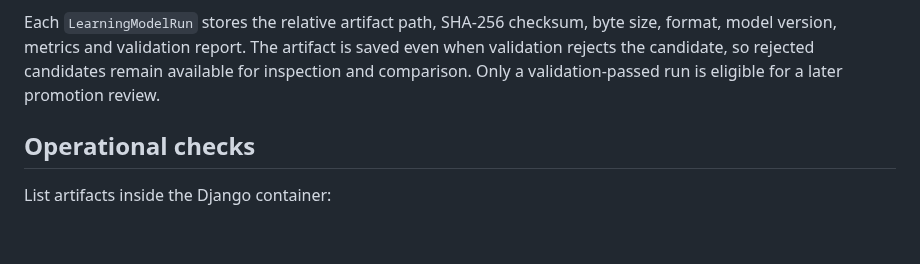
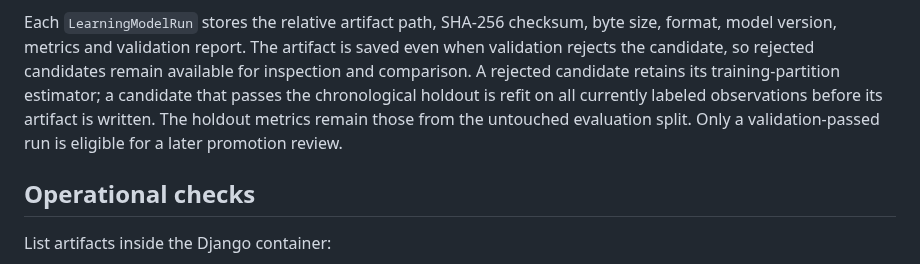
Before and after one commit to amiradmin/ramon-ai-trader, a Markdown page: docs/learning-model-artifacts.md, the part around the change. Rendered like a GitHub page; blank space fills up the shorter version.

Commit message:
Document final refit behavior for validated model candidates

```diff
--- a/docs/learning-model-artifacts.md
+++ b/docs/learning-model-artifacts.md
@@ -31,8 +31,11 @@ intentionally want to delete model artifacts.
 Each `LearningModelRun` stores the relative artifact path, SHA-256 checksum,
 byte size, format, model version, metrics and validation report. The artifact
 is saved even when validation rejects the candidate, so rejected candidates
-remain available for inspection and comparison. Only a validation-passed run
-is eligible for a later promotion review.
+remain available for inspection and comparison. A rejected candidate retains
+its training-partition estimator; a candidate that passes the chronological
+holdout is refit on all currently labeled observations before its artifact is
+written. The holdout metrics remain those from the untouched evaluation split.
+Only a validation-passed run is eligible for a later promotion review.
 
 ## Operational checks
 
```
